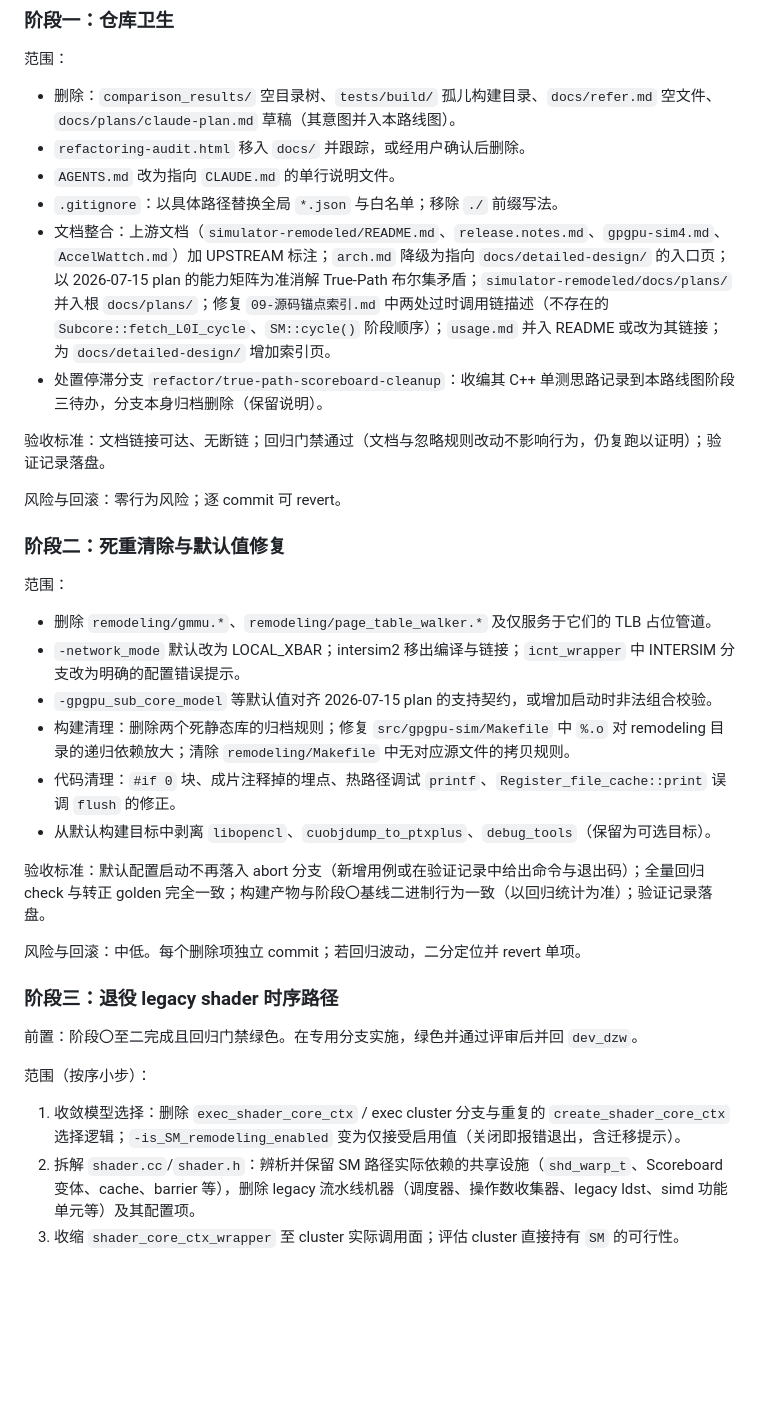
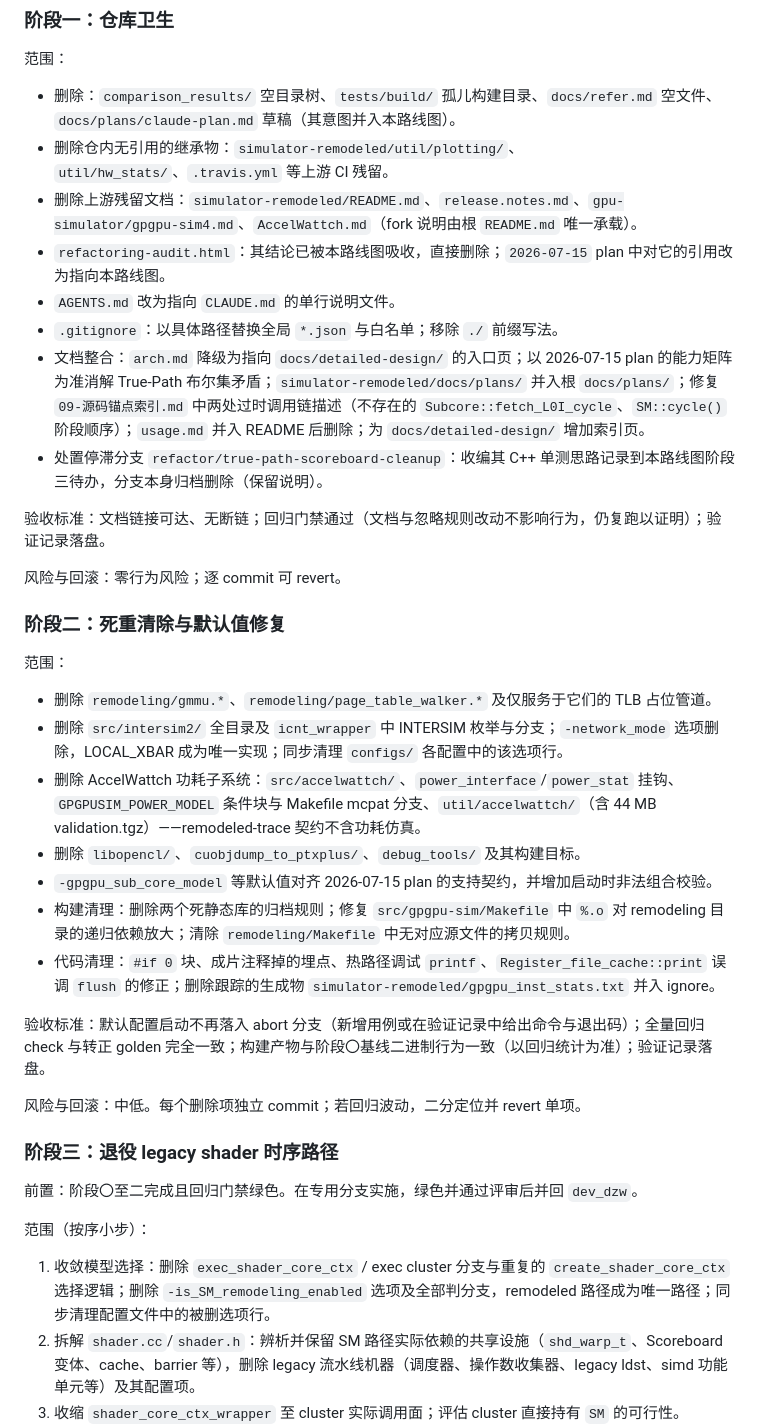
Before and after one commit to dzwduan/modern-gpu-simulator-micro-2025, a Markdown page: docs/plans/2026-07-17-structure-refactor-roadmap.md, the part around one of its changes. GitHub-like rendering; blank space fills up the shorter version.

Commit message:
docs: extend refactor roadmap with layering rules and deletion policy

```diff
--- a/docs/plans/2026-07-17-structure-refactor-roadmap.md
+++ b/docs/plans/2026-07-17-structure-refactor-roadmap.md
@@ -63,10 +87,12 @@
 范围：
 
 - 删除：`comparison_results/` 空目录树、`tests/build/` 孤儿构建目录、`docs/refer.md` 空文件、`docs/plans/claude-plan.md` 草稿（其意图并入本路线图）。
-- `refactoring-audit.html` 移入 `docs/` 并跟踪，或经用户确认后删除。
+- 删除仓内无引用的继承物：`simulator-remodeled/util/plotting/`、`util/hw_stats/`、`.travis.yml` 等上游 CI 残留。
+- 删除上游残留文档：`simulator-remodeled/README.md`、`release.notes.md`、`gpu-simulator/gpgpu-sim4.md`、`AccelWattch.md`（fork 说明由根 `README.md` 唯一承载）。
+- `refactoring-audit.html`：其结论已被本路线图吸收，直接删除；`2026-07-15` plan 中对它的引用改为指向本路线图。
 - `AGENTS.md` 改为指向 `CLAUDE.md` 的单行说明文件。
 - `.gitignore`：以具体路径替换全局 `*.json` 与白名单；移除 `./` 前缀写法。
-- 文档整合：上游文档（`simulator-remodeled/README.md`、`release.notes.md`、`gpgpu-sim4.md`、`AccelWattch.md`）加 UPSTREAM 标注；`arch.md` 降级为指向 `docs/detailed-design/` 的入口页；以 2026-07-15 plan 的能力矩阵为准消解 True-Path 布尔集矛盾；`simulator-remodeled/docs/plans/` 并入根 `docs/plans/`；修复 `09-源码锚点索引.md` 中两处过时调用链描述（不存在的 `Subcore::fetch_L0I_cycle`、`SM::cycle()` 阶段顺序）；`usage.md` 并入 README 或改为其链接；为 `docs/detailed-design/` 增加索引页。
+- 文档整合：`arch.md` 降级为指向 `docs/detailed-design/` 的入口页；以 2026-07-15 plan 的能力矩阵为准消解 True-Path 布尔集矛盾；`simulator-remodeled/docs/plans/` 并入根 `docs/plans/`；修复 `09-源码锚点索引.md` 中两处过时调用链描述（不存在的 `Subcore::fetch_L0I_cycle`、`SM::cycle()` 阶段顺序）；`usage.md` 并入 README 后删除；为 `docs/detailed-design/` 增加索引页。
 - 处置停滞分支 `refactor/true-path-scoreboard-cleanup`：收编其 C++ 单测思路记录到本路线图阶段三待办，分支本身归档删除（保留说明）。
 
 验收标准：文档链接可达、无断链；回归门禁通过（文档与忽略规则改动不影响行为，仍复跑以证明）；验证记录落盘。
@@ -78,11 +104,12 @@
 范围：
 
 - 删除 `remodeling/gmmu.*`、`remodeling/page_table_walker.*` 及仅服务于它们的 TLB 占位管道。
-- `-network_mode` 默认改为 LOCAL_XBAR；intersim2 移出编译与链接；`icnt_wrapper` 中 INTERSIM 分支改为明确的配置错误提示。
-- `-gpgpu_sub_core_model` 等默认值对齐 2026-07-15 plan 的支持契约，或增加启动时非法组合校验。
+- 删除 `src/intersim2/` 全目录及 `icnt_wrapper` 中 INTERSIM 枚举与分支；`-network_mode` 选项删除，LOCAL_XBAR 成为唯一实现；同步清理 `configs/` 各配置中的该选项行。
+- 删除 AccelWattch 功耗子系统：`src/accelwattch/`、`power_interface`/`power_stat` 挂钩、`GPGPUSIM_POWER_MODEL` 条件块与 Makefile mcpat 分支、`util/accelwattch/`（含 44 MB validation.tgz）——remodeled-trace 契约不含功耗仿真。
+- 删除 `libopencl/`、`cuobjdump_to_ptxplus/`、`debug_tools/` 及其构建目标。
+- `-gpgpu_sub_core_model` 等默认值对齐 2026-07-15 plan 的支持契约，并增加启动时非法组合校验。
 - 构建清理：删除两个死静态库的归档规则；修复 `src/gpgpu-sim/Makefile` 中 `%.o` 对 remodeling 目录的递归依赖放大；清除 `remodeling/Makefile` 中无对应源文件的拷贝规则。
-- 代码清理：`#if 0` 块、成片注释掉的埋点、热路径调试 `printf`、`Register_file_cache::print` 误调 `flush` 的修正。
-- 从默认构建目标中剥离 `libopencl`、`cuobjdump_to_ptxplus`、`debug_tools`（保留为可选目标）。
+- 代码清理：`#if 0` 块、成片注释掉的埋点、热路径调试 `printf`、`Register_file_cache::print` 误调 `flush` 的修正；删除跟踪的生成物 `simulator-remodeled/gpgpu_inst_stats.txt` 并入 ignore。
 
 验收标准：默认配置启动不再落入 abort 分支（新增用例或在验证记录中给出命令与退出码）；全量回归 check 与转正 golden 完全一致；构建产物与阶段〇基线二进制行为一致（以回归统计为准）；验证记录落盘。
 
@@ -94,7 +121,7 @@
 
 范围（按序小步）：
 
-1. 收敛模型选择：删除 `exec_shader_core_ctx` / exec cluster 分支与重复的 `create_shader_core_ctx` 选择逻辑；`-is_SM_remodeling_enabled` 变为仅接受启用值（关闭即报错退出，含迁移提示）。
+1. 收敛模型选择：删除 `exec_shader_core_ctx` / exec cluster 分支与重复的 `create_shader_core_ctx` 选择逻辑；删除 `-is_SM_remodeling_enabled` 选项及全部判分支，remodeled 路径成为唯一路径；同步清理配置文件中的被删选项行。
 2. 拆解 `shader.cc`/`shader.h`：辨析并保留 SM 路径实际依赖的共享设施（`shd_warp_t`、Scoreboard 变体、cache、barrier 等），删除 legacy 流水线机器（调度器、操作数收集器、legacy ldst、simd 功能单元等）及其配置项。
 3. 收缩 `shader_core_ctx_wrapper` 至 cluster 实际调用面；评估 cluster 直接持有 `SM` 的可行性。
 4. 消除 `SM` 中与已删 legacy 方法同源的复制粘贴（保留唯一实现）。
```
Also changed, not shown: other parts of docs/plans/2026-07-17-structure-refactor-roadmap.md (+29 -4 lines).
